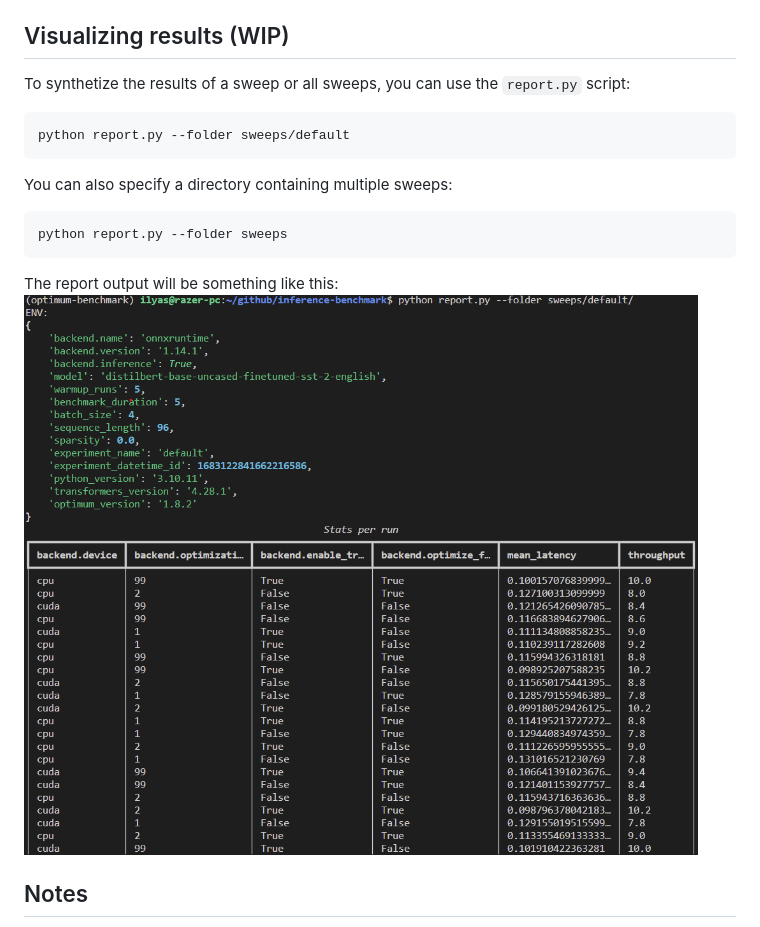
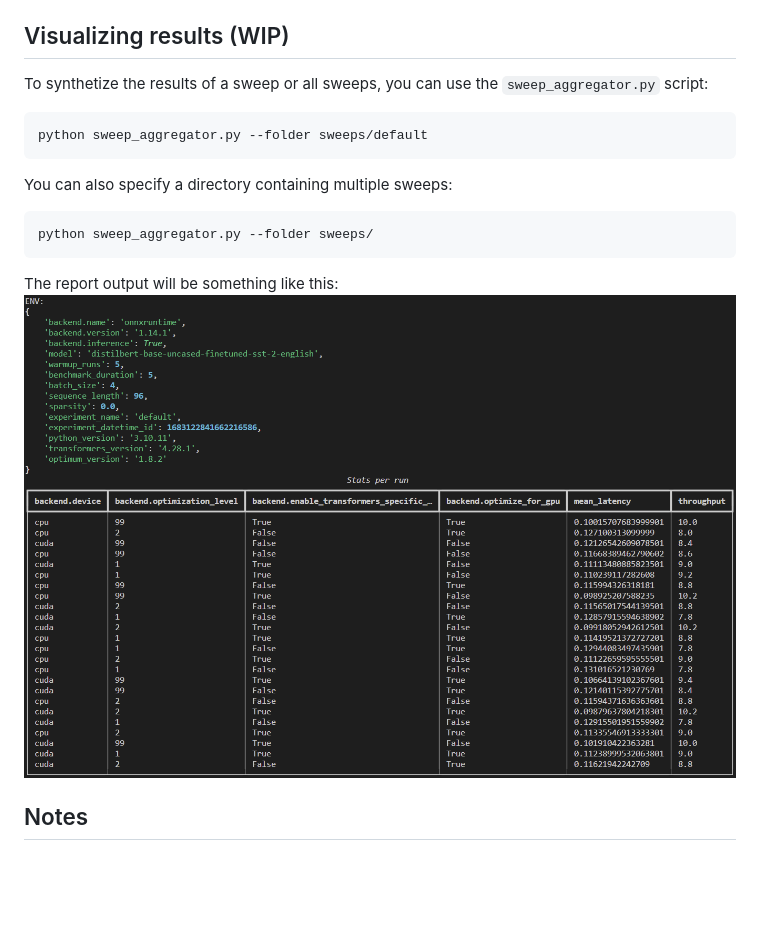
Before and after one commit to huggingface/optimum-benchmark, a Markdown page: README.md, the part around the change. Rendered like a GitHub page; pictures changed too: onnxruntime_report.png; blank space fills up the shorter version.

Commit message:
updated reporting utility (sweep_aggregator)

````diff
--- a/README.md
+++ b/README.md
@@ -42,16 +42,16 @@ python main.py -m backend=pytorch,onnxruntime backend.device=cpu,cuda batch_size
 And other features like log scaling a range of values are also supported through sweeper plugins: `hydra/sweeper=log`, `hydra/sweeper=bayesian`, `hydra/sweeper=optuna`, etc.
 
 ## Visualizing results (WIP)
-To synthetize the results of a sweep or all sweeps, you can use the `report.py` script:
+To synthetize the results of a sweep or all sweeps, you can use the `sweep_aggregator.py` script:
 
 ```
-python report.py --folder sweeps/default
+python sweep_aggregator.py --folder sweeps/default
 ```
 
 You can also specify a directory containing multiple sweeps:
 
 ```
-python report.py --folder sweeps
+python sweep_aggregator.py --folder sweeps/
 ```
 
 The report output will be something like this:
````
Also changed, not shown: 2 other files.
